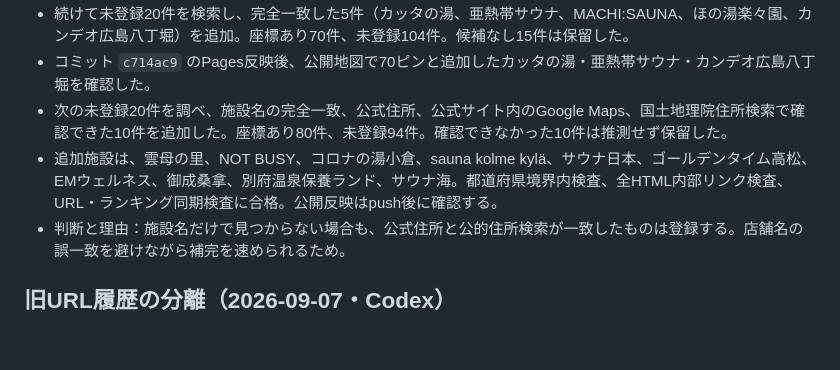
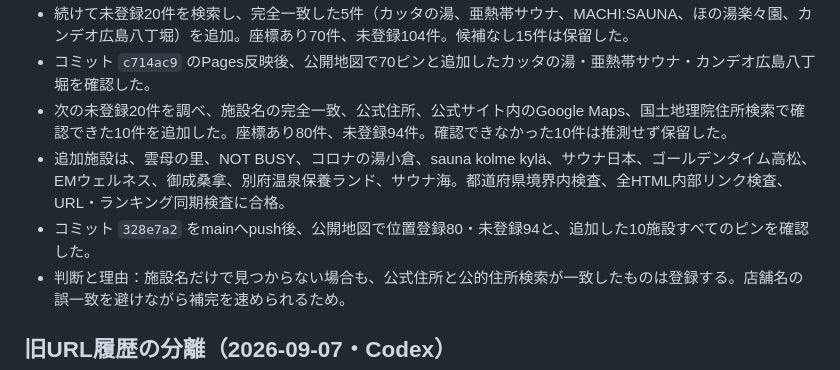
Before and after one commit to kenji0618y/gomirachelin, a Markdown page: docs/STATE.md, the part around the change. Rendered like a GitHub page; blank space fills up the shorter version.

```diff
--- a/docs/STATE.md
+++ b/docs/STATE.md
@@ -15,7 +15,8 @@
 - 続けて未登録20件を検索し、完全一致した5件（カッタの湯、亜熱帯サウナ、MACHI:SAUNA、ほの湯楽々園、カンデオ広島八丁堀）を追加。座標あり70件、未登録104件。候補なし15件は保留した。
 - コミット `c714ac9` のPages反映後、公開地図で70ピンと追加したカッタの湯・亜熱帯サウナ・カンデオ広島八丁堀を確認した。
 - 次の未登録20件を調べ、施設名の完全一致、公式住所、公式サイト内のGoogle Maps、国土地理院住所検索で確認できた10件を追加した。座標あり80件、未登録94件。確認できなかった10件は推測せず保留した。
-- 追加施設は、雲母の里、NOT BUSY、コロナの湯小倉、sauna kolme kylä、サウナ日本、ゴールデンタイム高松、EMウェルネス、御成桑拿、別府温泉保養ランド、サウナ海。都道府県境界内検査、全HTML内部リンク検査、URL・ランキング同期検査に合格。公開反映はpush後に確認する。
+- 追加施設は、雲母の里、NOT BUSY、コロナの湯小倉、sauna kolme kylä、サウナ日本、ゴールデンタイム高松、EMウェルネス、御成桑拿、別府温泉保養ランド、サウナ海。都道府県境界内検査、全HTML内部リンク検査、URL・ランキング同期検査に合格。
+- コミット `328e7a2` をmainへpush後、公開地図で位置登録80・未登録94と、追加した10施設すべてのピンを確認した。
 - 判断と理由：施設名だけで見つからない場合も、公式住所と公的住所検索が一致したものは登録する。店舗名の誤一致を避けながら補完を速められるため。
 
 ## 旧URL履歴の分離（2026-09-07・Codex）
```
Also changed, not shown: docs/AI引き継ぎ.md (+1 -1 lines), docs/LIMIT_CHECKPOINT.md (+1 -1 lines).
